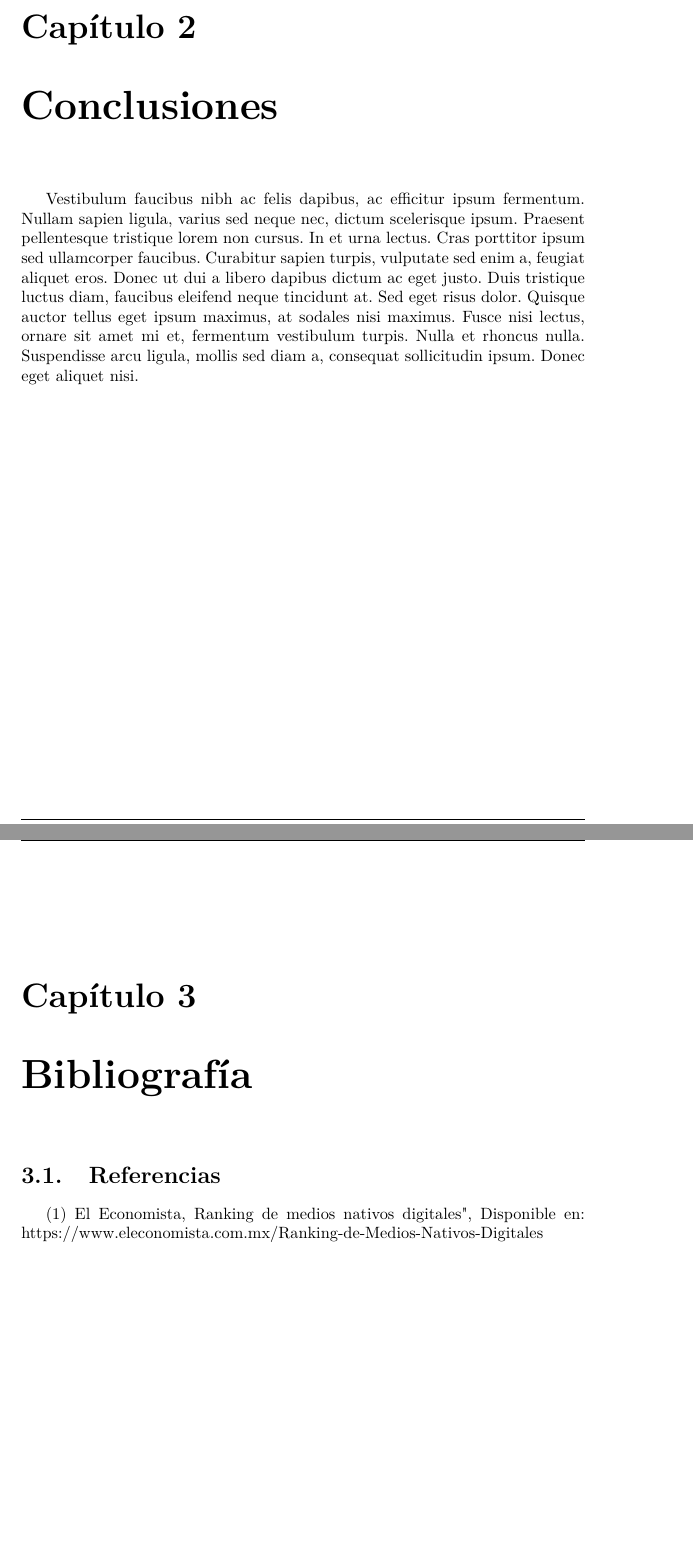
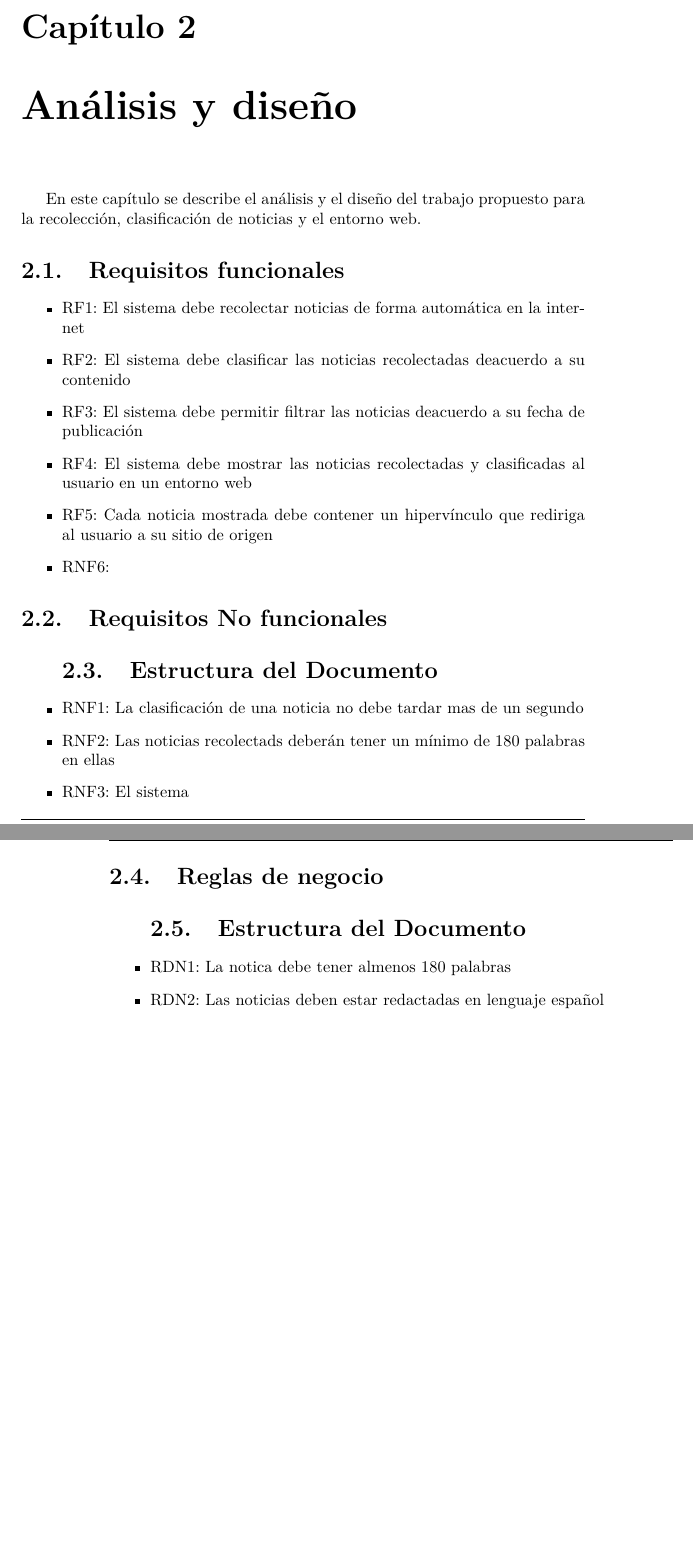
Before and after one commit to AndresHGdeG/TT1, a LaTeX book (DocumentoAnalisis/ClasificadorDeNoticias.tex, which reads DocumentoAnalisis/Capitulos/Analisis-Disenio.tex): two parts of pages 9 and 11 of 11 before the commit and two parts of pages 9 and 10 of 10 after it, joined at a grey line, cut so that both start at the same text, the shorter picture padded with empty space. Compiled offline with pdfLaTeX.

Commit message:
Se ha iniciado con el analisis y disenio

```diff
--- /dev/null
+++ b/DocumentoAnalisis/Capitulos/Analisis-Disenio.tex
@@ -0,0 +1,35 @@
+\chapter{Análisis y diseño}\label{chp:introduccion}
+
+En este capítulo se describe el análisis y el diseño del trabajo propuesto para
+la recolección, clasificación de noticias y el entorno web.
+
+\section{Requisitos funcionales}
+\begin{itemize}
+  \item RF1: El sistema debe recolectar noticias de forma automática en la internet
+  \item RF2: El sistema debe clasificar las noticias recolectadas deacuerdo a su contenido
+  \item RF3: El sistema debe permitir filtrar las noticias deacuerdo a su fecha de publicación
+  \item RF4: El sistema debe mostrar las noticias recolectadas y clasificadas al usuario en un entorno web
+  \item RF5: Cada noticia mostrada debe contener un hipervínculo que rediriga al usuario a su sitio de origen
+  \item RNF6:
+
+\end{itemize}
+
+\section{Requisitos No funcionales}
+\begin{itemize}
+\section{Estructura del Documento}
+  \item RNF1: La clasificación de una noticia no debe tardar mas de un segundo
+  \item RNF2: Las noticias recolectads deberán tener un mínimo de 180 palabras en
+  ellas
+  \item RNF3: El sistema
+
+\end{itemize}
+
+
+
+\section{Reglas de negocio}
+\begin{itemize}
+\section{Estructura del Documento}
+  \item RDN1: La notica debe tener almenos 180 palabras
+  \item RDN2: Las noticias deben estar redactadas en lenguaje español
+
+\end{itemize}
```
Also changed, not shown: DocumentoAnalisis/Capitulos/Capitulo-1.tex (+13 -2 lines), DocumentoAnalisis/ClasificadorDeNoticias.tex (+3 -2 lines), DocumentoAnalisis/ClasificadorDeNoticias.pdf.
